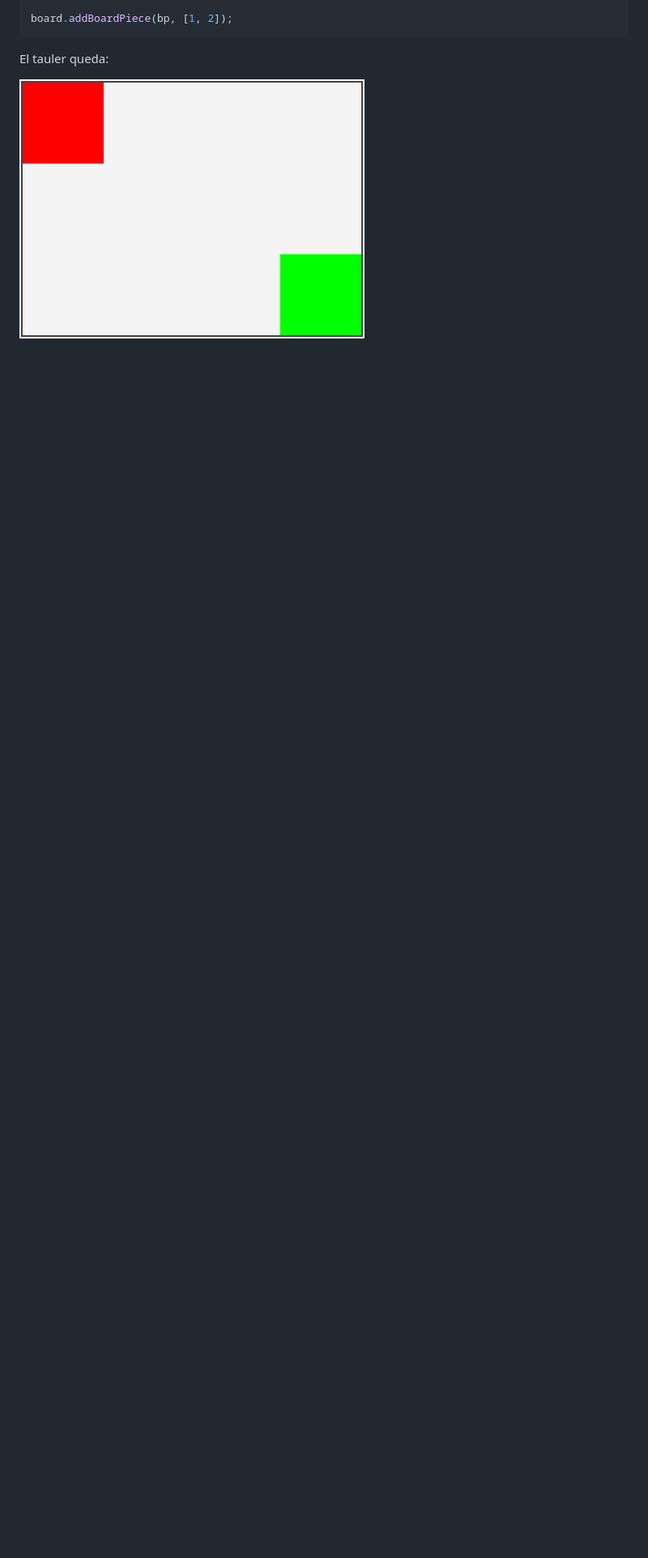
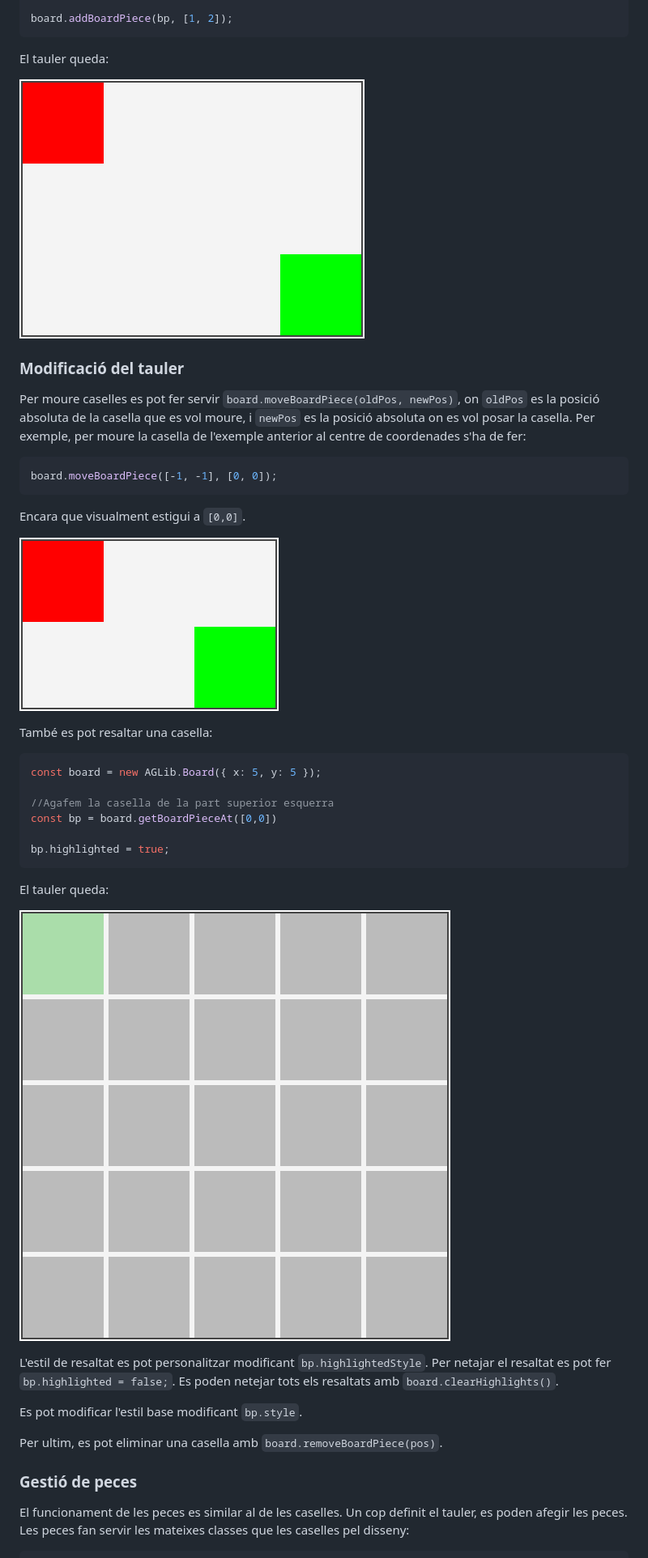
Before and after one commit to marcchacon/AGLib, a Markdown page: README.md, the part around one of its changes. Shown at 81% size. Rendered like a GitHub page; pictures changed too: images/highlightedBoardPiece.png (added), images/redGreenBoard2.png (added); blank space fills up the shorter version.

````diff
--- a/README.md
+++ b/README.md
@@ -83,3 +84,38 @@ board.addBoardPiece(bp, [1, 2]);
 El tauler queda:
 
 ![board](images/greenRedBoard.png)
+
+### Modificació del tauler
+
+Per moure caselles es pot fer servir `board.moveBoardPiece(oldPos, newPos)`, on `oldPos` es la posició absoluta de la casella que es vol moure, i `newPos` es la posició absoluta on es vol posar la casella. Per exemple, per moure la casella de l'exemple anterior al centre de coordenades s'ha de fer:
+```js
+board.moveBoardPiece([-1, -1], [0, 0]);
+```
+Encara que visualment estigui a `[0,0]`.
+
+![board](images/redGreenBoard2.png)
+
+També es pot resaltar una casella:
+```js
+const board = new AGLib.Board({ x: 5, y: 5 });
+
+//Agafem la casella de la part superior esquerra
+const bp = board.getBoardPieceAt([0,0])
+
+bp.highlighted = true;
+```
+
+El tauler queda:
+
+![board](images/highlightedBoardPiece.png)
+
+L'estil de resaltat es pot personalitzar modificant `bp.highlightedStyle`. Per netajar el resaltat es pot fer `bp.highlighted = false;`. Es poden netejar tots els resaltats amb `board.clearHighlights()`.
+
+Es pot modificar l'estil base modificant `bp.style`.
+
+Per ultim, es pot eliminar una casella amb `board.removeBoardPiece(pos)`.
+
+### Gestió de peces
+
+El funcionament de les peces es similar al de les caselles. Un cop definit el tauler, es poden afegir les peces. Les peces fan servir les mateixes classes que les caselles pel disseny:
+
````
Also changed, not shown: other parts of README.md (+36 -6 lines), images/multiplePieceShape.png (added), 3 other files.
